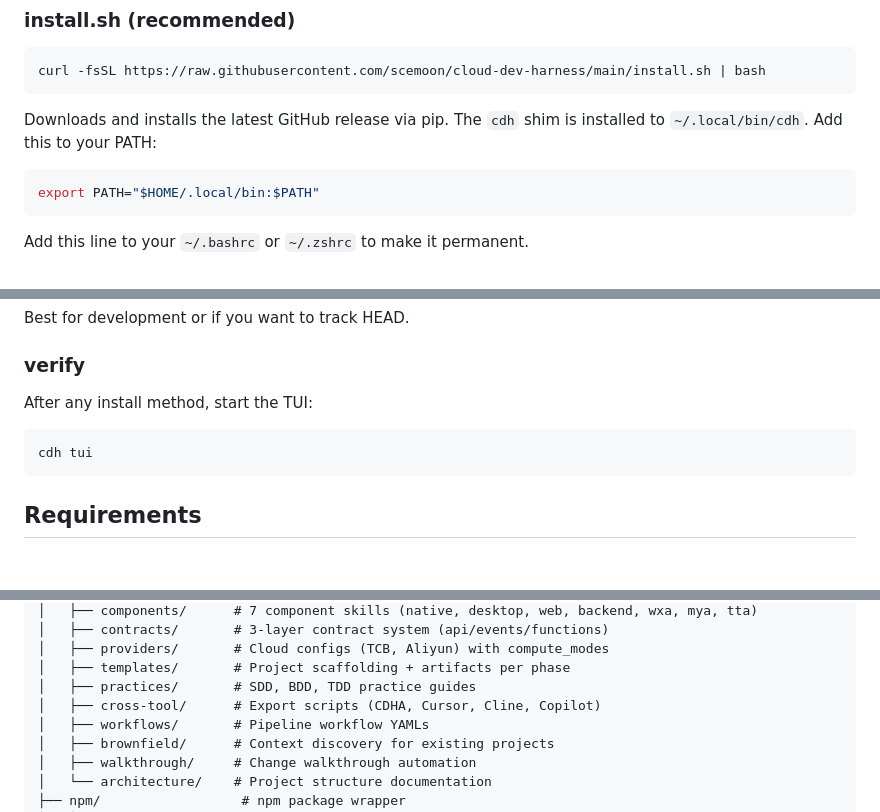
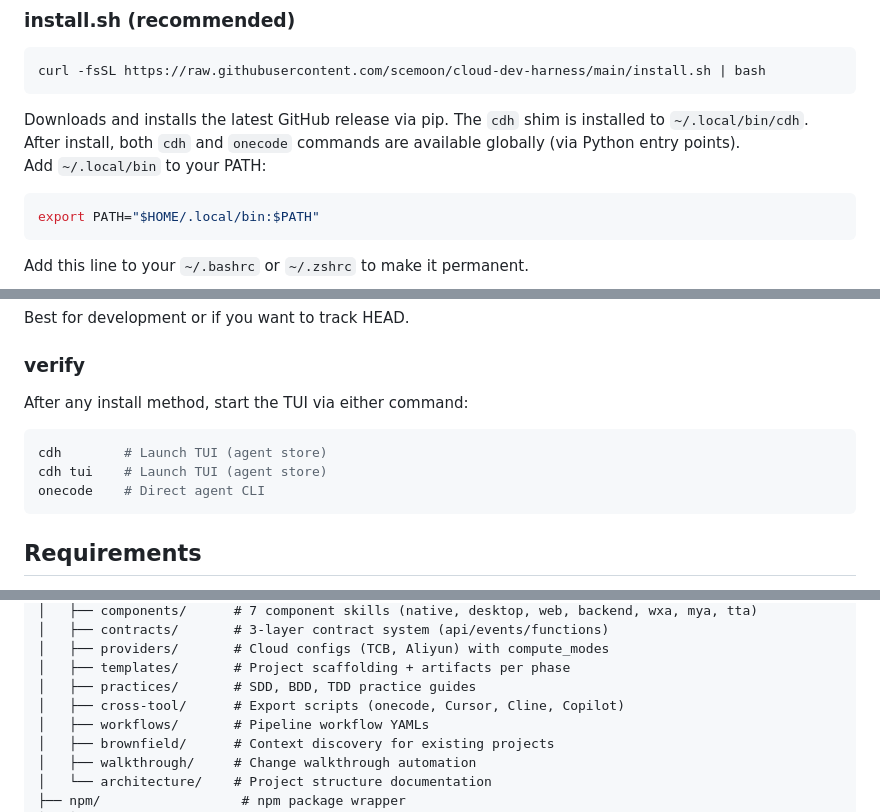
Before and after one commit to scemoon/tcb-harness, a Markdown page: README.md, 3 parts joined by grey strips. Rendered like a GitHub page; blank space fills up the shorter version.

Commit message:
docs: update README — onecode CLI, cross-tool ref, verify section

````diff
--- a/README.md
+++ b/README.md
@@ -31,7 +31,9 @@ Choose one of three install methods:
 ```bash
 curl -fsSL https://raw.githubusercontent.com/scemoon/cloud-dev-harness/main/install.sh | bash
 ```
-Downloads and installs the latest GitHub release via pip. The `cdh` shim is installed to `~/.local/bin/cdh`. Add this to your PATH:
+Downloads and installs the latest GitHub release via pip. The `cdh` shim is installed to `~/.local/bin/cdh`.
+After install, both `cdh` and `onecode` commands are available globally (via Python entry points).
+Add `~/.local/bin` to your PATH:
 
 ```bash
 export PATH="$HOME/.local/bin:$PATH"
@@ -62,9 +64,11 @@ pip install -e .
 Best for development or if you want to track HEAD.
 
 ### verify
-After any install method, start the TUI:
+After any install method, start the TUI via either command:
 ```bash
-cdh tui
+cdh        # Launch TUI (agent store)
+cdh tui    # Launch TUI (agent store)
+onecode    # Direct agent CLI
 ```
 
 ## Requirements
@@ -224,7 +228,7 @@ Environment variables are interpolated with `${VAR}` syntax in config values.
 │   ├── providers/       # Cloud configs (TCB, Aliyun) with compute_modes
 │   ├── templates/       # Project scaffolding + artifacts per phase
 │   ├── practices/       # SDD, BDD, TDD practice guides
-│   ├── cross-tool/      # Export scripts (CDHA, Cursor, Cline, Copilot)
+│   ├── cross-tool/      # Export scripts (onecode, Cursor, Cline, Copilot)
 │   ├── workflows/       # Pipeline workflow YAMLs
 │   ├── brownfield/      # Context discovery for existing projects
 │   ├── walkthrough/     # Change walkthrough automation
````
Also changed, not shown: other parts of README.md (+1 -1 lines).
